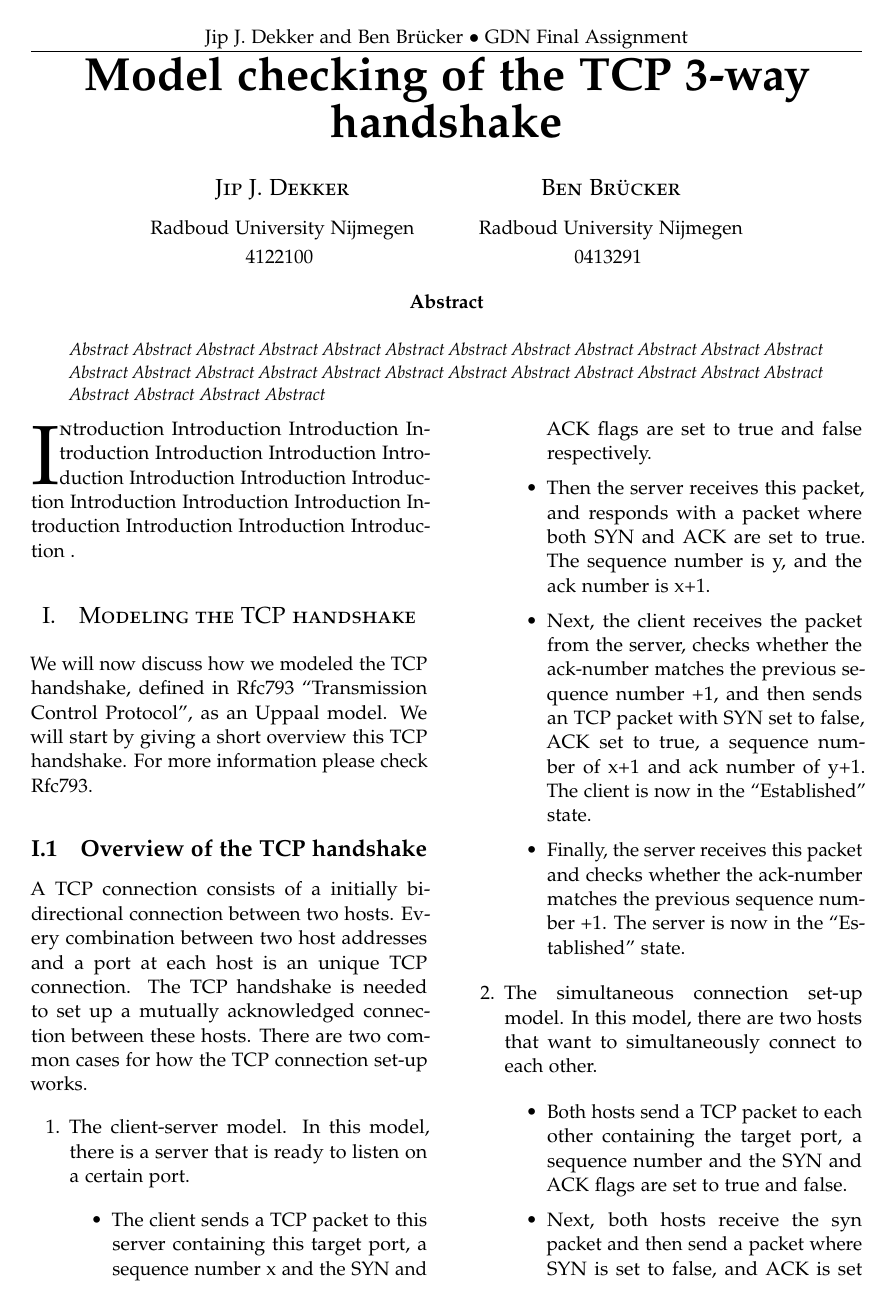
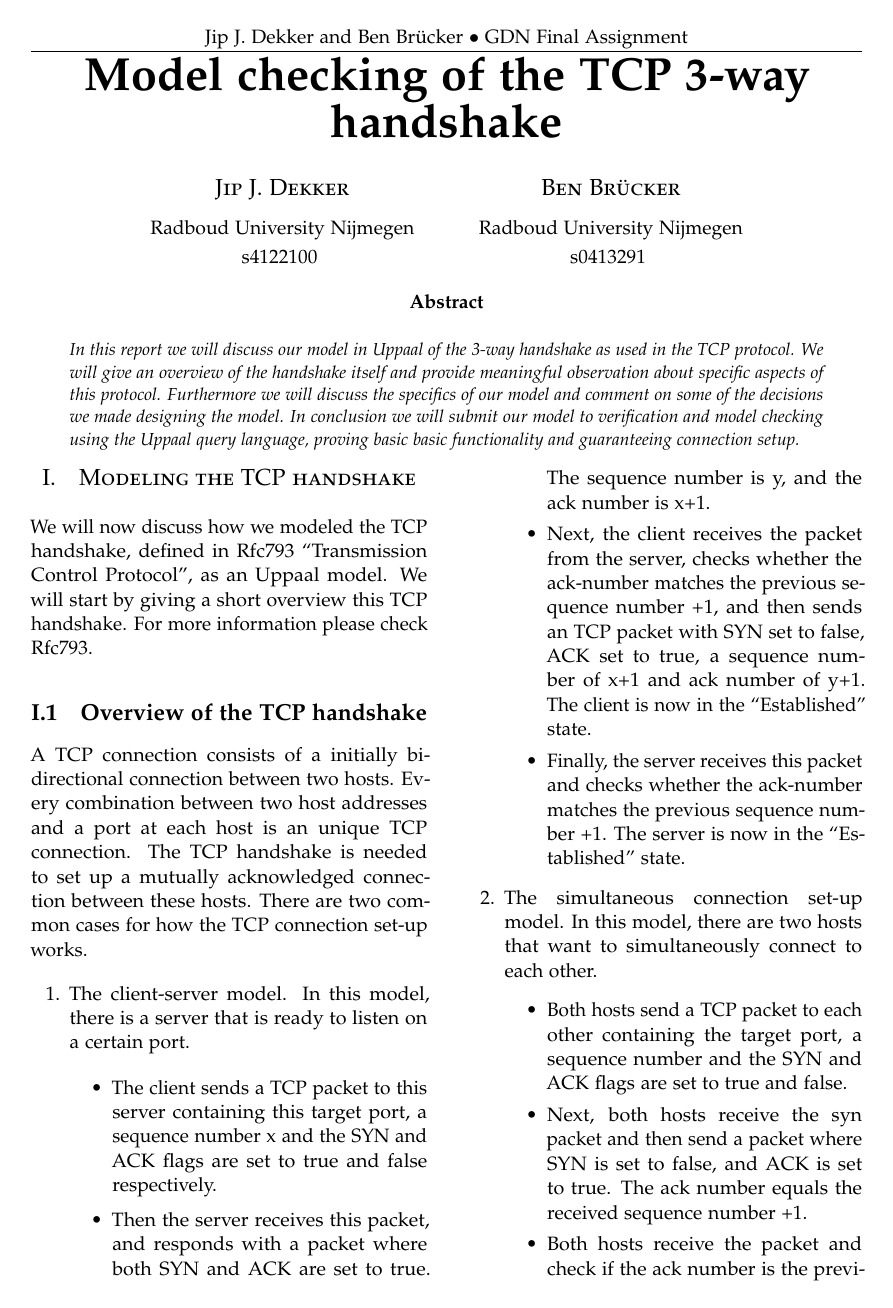
Before and after one commit to Dekker1/TCP-setup-uppaal, a LaTeX paper (Report/GDN.tex): page 1 of 5. Compiled offline with pdfLaTeX.

Commit message:
Added Abstract

```diff
--- a/Report/GDN.tex
+++ b/Report/GDN.tex
@@ -45,13 +45,13 @@
 	\large
 	\textsc{Jip J. Dekker} \\[2mm]
 	\normalsize	Radboud University Nijmegen \\
-	\normalsize	4122100
+	\normalsize	s4122100
 	\vspace{-5mm}
 	\and
 	\large
 	\textsc{Ben Br\"ucker} \\[2mm]
 	\normalsize	Radboud University Nijmegen \\
-	\normalsize	0413291
+	\normalsize	s0413291
 	\vspace{-5mm}
 	}
 \date{}
@@ -64,14 +64,12 @@
 
 \twocolumn[\begin{@twocolumnfalse}
   \maketitle
-  \begin{abstract}
-  \noindent Abstract Abstract Abstract Abstract Abstract Abstract Abstract Abstract Abstract Abstract Abstract Abstract Abstract Abstract Abstract Abstract Abstract Abstract Abstract Abstract Abstract Abstract Abstract Abstract Abstract Abstract Abstract Abstract
-\end{abstract}
+  	\begin{abstract}
+  		\noindent In this report we will discuss our model in Uppaal of the 3-way handshake as used in the TCP protocol. We will give an overview of the handshake itself and provide meaningful observation about specific aspects of this protocol. Furthermore we will discuss the specifics of our model and comment on some of the decisions we made designing the model. In conclusion we will submit our model to verification and model checking using the Uppaal query language, proving basic basic functionality and guaranteeing connection setup.
+	\end{abstract}
 \end{@twocolumnfalse}]
 
 \thispagestyle{fancy}
-
-\lettrine[nindent=0em,lines=3]{I} ntroduction Introduction Introduction Introduction Introduction Introduction Introduction Introduction Introduction Introduction Introduction Introduction Introduction Introduction Introduction Introduction Introduction .
 
 \section{Modeling the TCP handshake}
 We will now discuss how we modeled the TCP handshake, defined in Rfc793 ``Transmission Control Protocol'', as an Uppaal model. We will start by giving a short overview this TCP handshake. For more information please check Rfc793.
```
